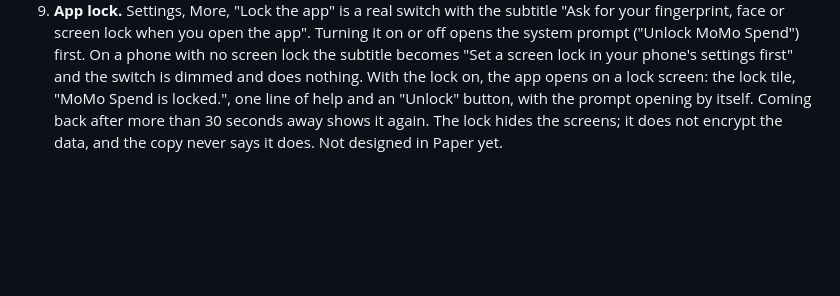
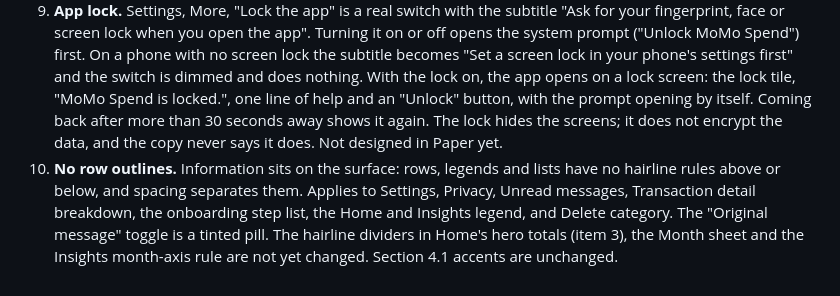
Before and after one commit to Desmond123-arch/mobile-money-checker, a Markdown page: docs/design.md, the part around the change. Drawn GitHub-style; blank space fills up the shorter version.

```diff
--- a/docs/design.md
+++ b/docs/design.md
@@ -115,3 +115,4 @@ These are the current behaviours. Paper has not been updated for items 2 to 6 ye
 7. **Backup import.** The Permission screen offers "Import a backup file" beside "Allow SMS access" (section 3.1). The Importing screen, with its count of messages read and payments found, serves both paths. The import steps sheet is not designed in Paper yet.
 8. **First-run gate and Settings import.** A fresh install opens on Permission, not Home; the splash stays up until the app has decided. "Not now" is a link on Permission that saves the choice and goes to Home (it no longer opens Permission denied). Settings, under More, has an "Import a backup file" row above "Messages we couldn't read". Its subtitle is "Add messages from an SMS Backup & Restore export", or "Last imported 21 Jun 2026" once an import has finished. It opens the same steps sheet as Permission. Not designed in Paper yet.
 9. **App lock.** Settings, More, "Lock the app" is a real switch with the subtitle "Ask for your fingerprint, face or screen lock when you open the app". Turning it on or off opens the system prompt ("Unlock MoMo Spend") first. On a phone with no screen lock the subtitle becomes "Set a screen lock in your phone's settings first" and the switch is dimmed and does nothing. With the lock on, the app opens on a lock screen: the lock tile, "MoMo Spend is locked.", one line of help and an "Unlock" button, with the prompt opening by itself. Coming back after more than 30 seconds away shows it again. The lock hides the screens; it does not encrypt the data, and the copy never says it does. Not designed in Paper yet.
+10. **No row outlines.** Information sits on the surface: rows, legends and lists have no hairline rules above or below, and spacing separates them. Applies to Settings, Privacy, Unread messages, Transaction detail breakdown, the onboarding step list, the Home and Insights legend, and Delete category. The "Original message" toggle is a tinted pill. The hairline dividers in Home's hero totals (item 3), the Month sheet and the Insights month-axis rule are not yet changed. Section 4.1 accents are unchanged.
```
Also changed, not shown: CHANGELOG.md (+4 -1 lines).
